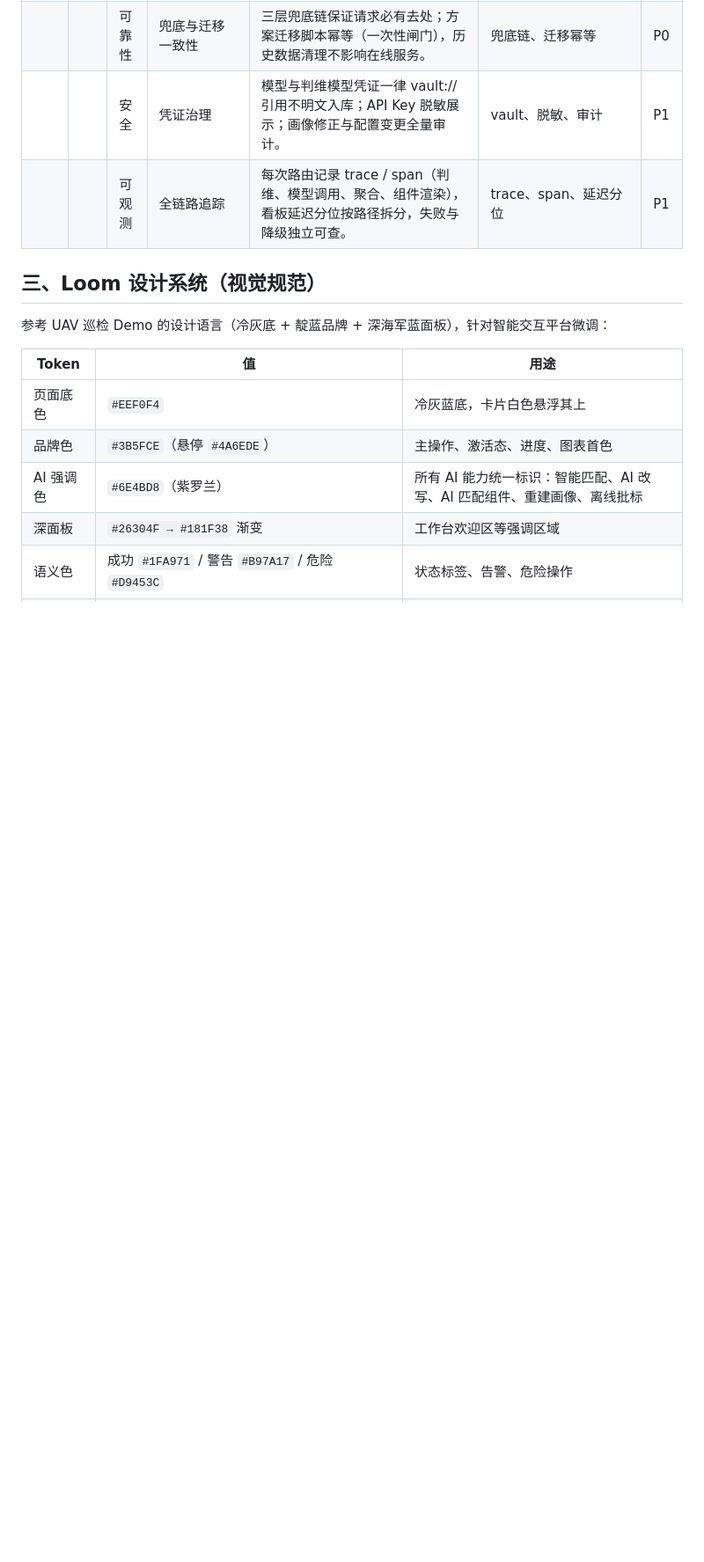
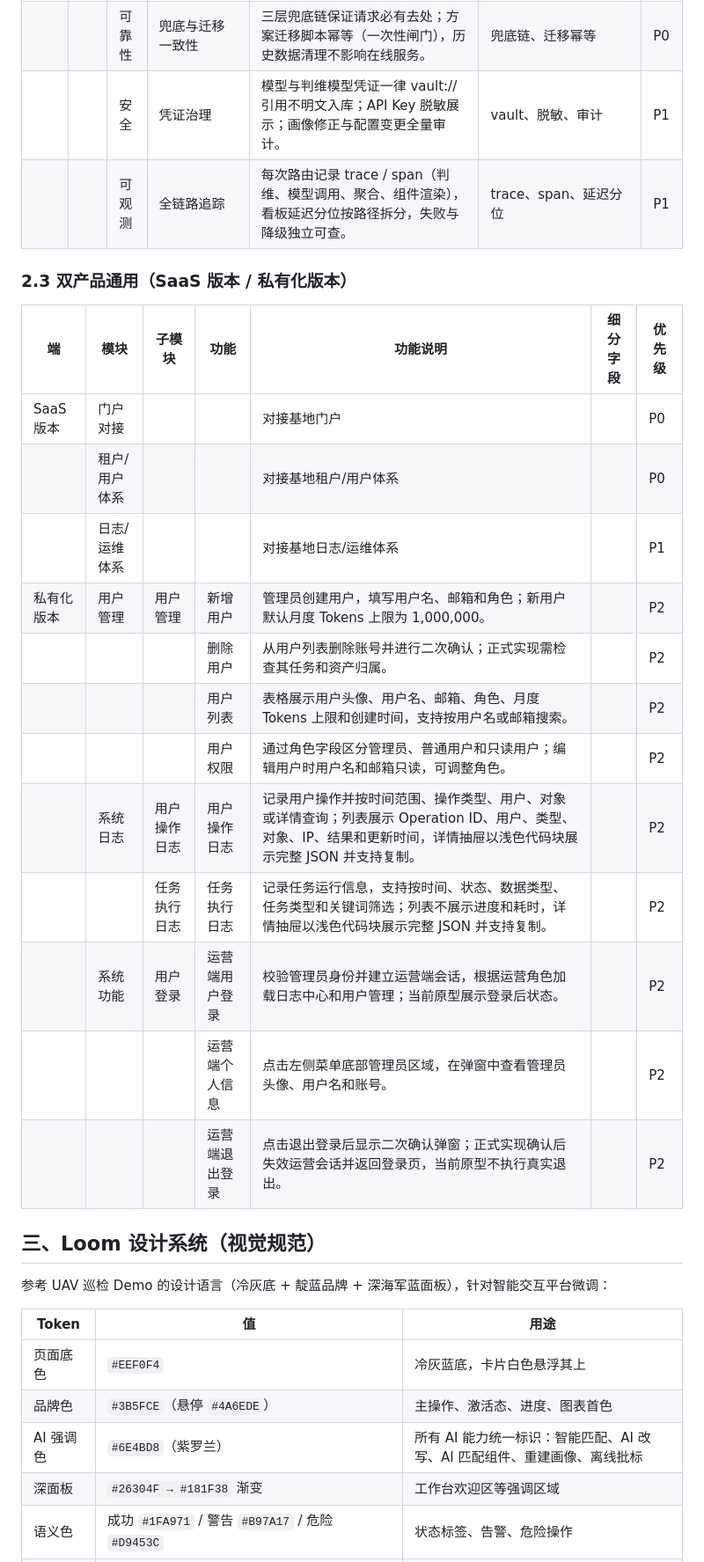
Before and after one commit to BadbotAI/smart-interaction-assistant, a Markdown page: 功能说明书.md, the part around one of its changes. Shown at 88% size. Drawn GitHub-style; blank space fills up the shorter version.

Commit message:
功能清单对齐工具链总揽二期最终版：得分表定名 + 双产品通用段（SaaS/私有化）
Co-Authored-By: Claude Fable 5 <noreply@anthropic.com>
Claude-Session: https://claude.ai/code/session_01WzEKV9prBgZNfS2LtdAG2C

```diff
--- a/功能说明书.md
+++ b/功能说明书.md
@@ -69,6 +69,23 @@
 | | | 可靠性 | 兜底与迁移一致性 | 三层兜底链保证请求必有去处；方案迁移脚本幂等（一次性闸门），历史数据清理不影响在线服务。 | 兜底链、迁移幂等 | P0 |
 | | | 安全 | 凭证治理 | 模型与判维模型凭证一律 vault:// 引用不明文入库；API Key 脱敏展示；画像修正与配置变更全量审计。 | vault、脱敏、审计 | P1 |
 | | | 可观测 | 全链路追踪 | 每次路由记录 trace / span（判维、模型调用、聚合、组件渲染），看板延迟分位按路径拆分，失败与降级独立可查。 | trace、span、延迟分位 | P1 |
+
+### 2.3 双产品通用（SaaS 版本 / 私有化版本）
+
+| 端 | 模块 | 子模块 | 功能 | 功能说明 | 细分字段 | 优先级 |
+|---|---|---|---|---|---|---|
+| SaaS 版本 | 门户对接 | | | 对接基地门户 | | P0 |
+| | 租户/用户体系 | | | 对接基地租户/用户体系 | | P0 |
+| | 日志/运维体系 | | | 对接基地日志/运维体系 | | P1 |
+| 私有化版本 | 用户管理 | 用户管理 | 新增用户 | 管理员创建用户，填写用户名、邮箱和角色；新用户默认月度 Tokens 上限为 1,000,000。 | | P2 |
+| | | | 删除用户 | 从用户列表删除账号并进行二次确认；正式实现需检查其任务和资产归属。 | | P2 |
+| | | | 用户列表 | 表格展示用户头像、用户名、邮箱、角色、月度 Tokens 上限和创建时间，支持按用户名或邮箱搜索。 | | P2 |
+| | | | 用户权限 | 通过角色字段区分管理员、普通用户和只读用户；编辑用户时用户名和邮箱只读，可调整角色。 | | P2 |
+| | 系统日志 | 用户操作日志 | 用户操作日志 | 记录用户操作并按时间范围、操作类型、用户、对象或详情查询；列表展示 Operation ID、用户、类型、对象、IP、结果和更新时间，详情抽屉以浅色代码块展示完整 JSON 并支持复制。 | | P2 |
+| | | 任务执行日志 | 任务执行日志 | 记录任务运行信息，支持按时间、状态、数据类型、任务类型和关键词筛选；列表不展示进度和耗时，详情抽屉以浅色代码块展示完整 JSON 并支持复制。 | | P2 |
+| | 系统功能 | 用户登录 | 运营端用户登录 | 校验管理员身份并建立运营端会话，根据运营角色加载日志中心和用户管理；当前原型展示登录后状态。 | | P2 |
+| | | | 运营端个人信息 | 点击左侧菜单底部管理员区域，在弹窗中查看管理员头像、用户名和账号。 | | P2 |
+| | | | 运营端退出登录 | 点击退出登录后显示二次确认弹窗；正式实现确认后失效运营会话并返回登录页，当前原型不执行真实退出。 | | P2 |
 
 ## 三、Loom 设计系统（视觉规范）
 
```
Also changed, not shown: other parts of 功能说明书.md (+3 -3 lines).
